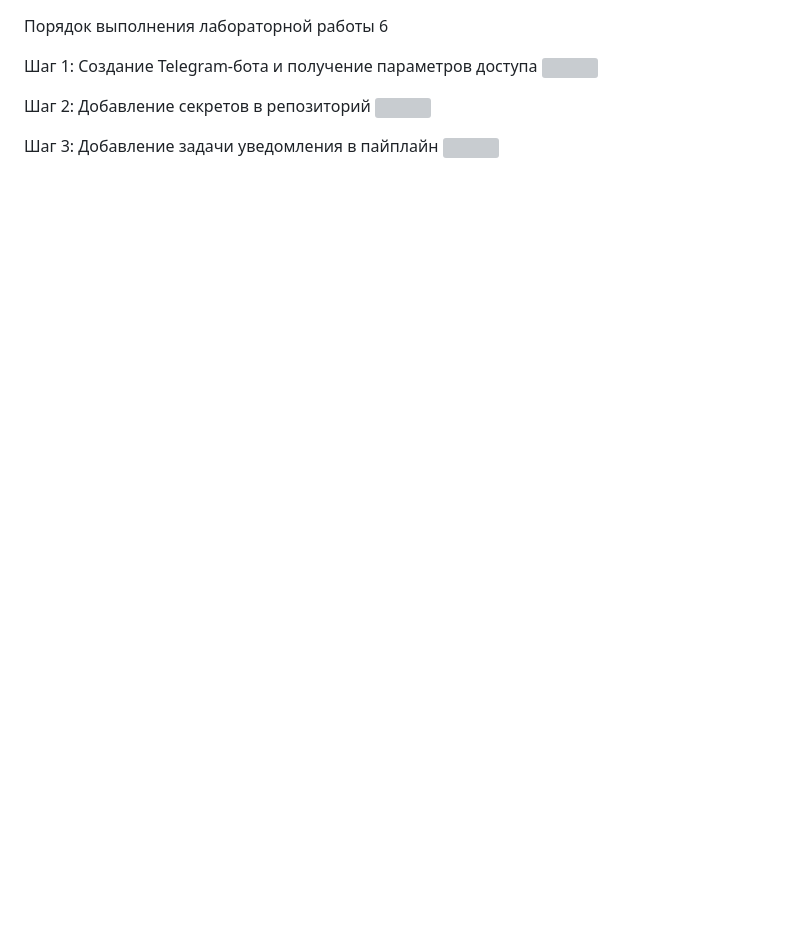
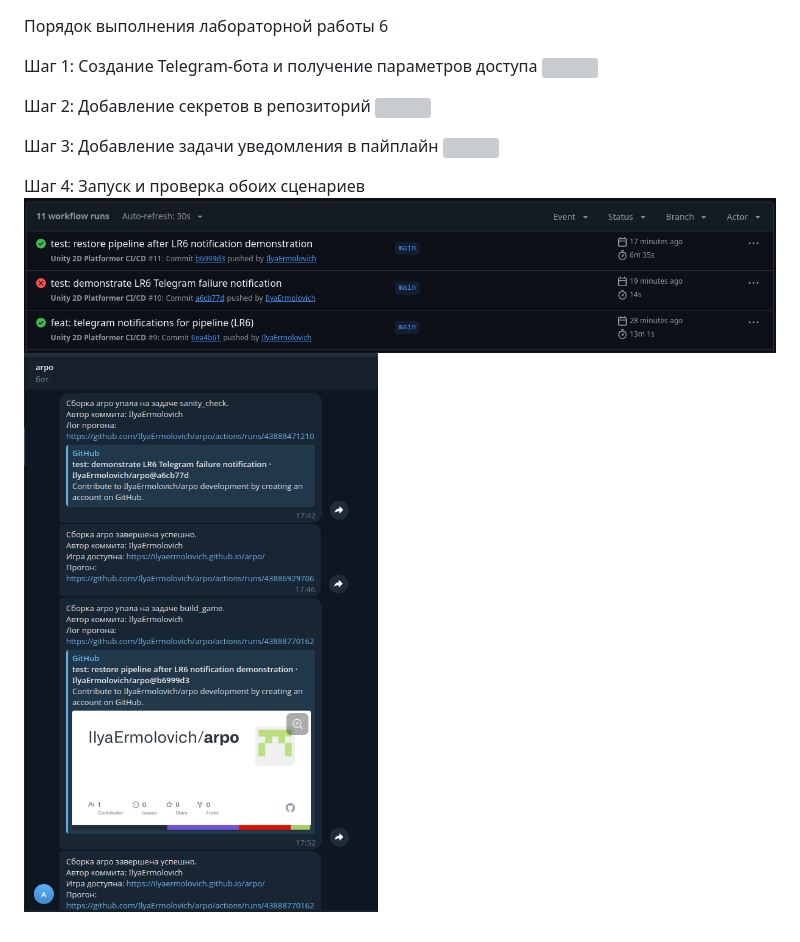
Before and after one commit to IlyaErmolovich/arpo, a Markdown page: LR6.md, the part around the change. Drawn GitHub-style; pictures changed too: screens/46.png (added), screens/47.png (added); blank space fills up the shorter version; grey boxes are pictures that could not be loaded.

Commit message:
docs: complete LR6 report with notification screenshots

```diff
--- a/LR6.md
+++ b/LR6.md
@@ -11,3 +11,8 @@
 
 Шаг 3: Добавление задачи уведомления в пайплайн
 ![](screens/45.png)
+
+
+Шаг 4: Запуск и проверка обоих сценариев
+![](screens/46.png)
+![](screens/47.png)
```
